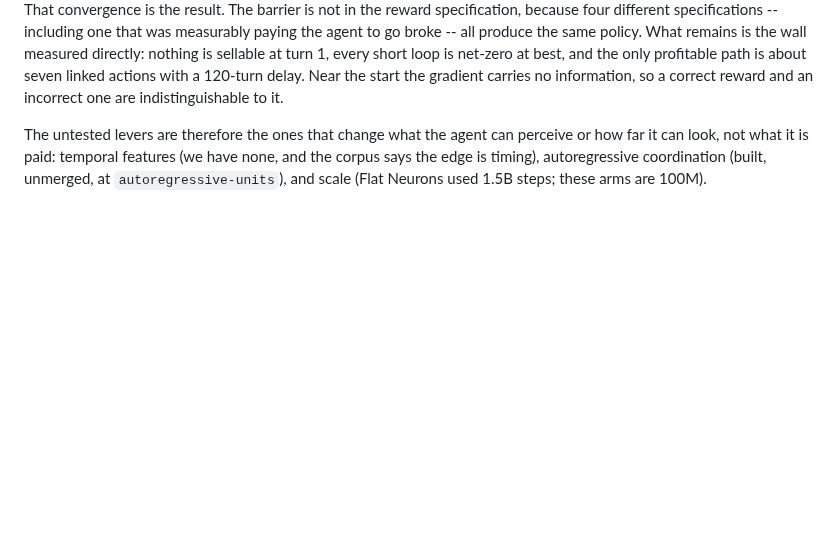
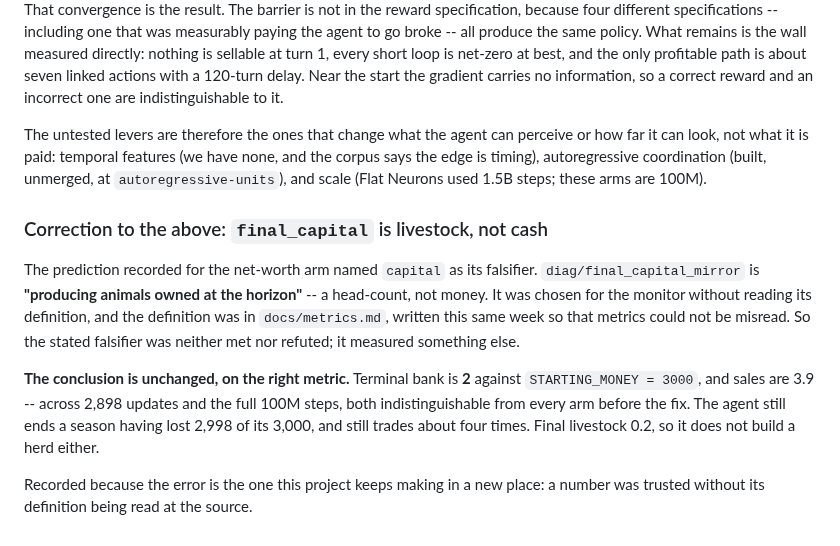
Before and after one commit to will-rice/kaggriculture-2026, a Markdown page: docs/experiments/2026-08-07-rl-ledger.md, the part around the change. Rendered like a GitHub page; blank space fills up the shorter version.

Commit message:
docs: correct a falsifier that was measuring livestock, not money
The net-worth arm's prediction named capital as the thing to watch, and the
metric behind that name counts producing animals at the horizon. The definition
was in the metrics reference written days earlier for exactly this reason and
was not consulted, so the prediction tested a quantity it did not intend.

The conclusion survives on terminal bank, which is 2 against a starting 3,000,
and on sales, which sit at 3.9 -- both unchanged across the full hundred million
steps. Recorded rather than quietly restated, because the failure is the
project's recurring one appearing somewhere new: a number trusted without its
definition read at the source.

```diff
--- a/docs/experiments/2026-08-07-rl-ledger.md
+++ b/docs/experiments/2026-08-07-rl-ledger.md
@@ -1000,3 +1000,21 @@ perceive or how far it can look, not what it is paid: temporal features (we have
 none, and the corpus says the edge is timing), autoregressive coordination
 (built, unmerged, at `autoregressive-units`), and scale (Flat Neurons used 1.5B
 steps; these arms are 100M).
+
+### Correction to the above: `final_capital` is livestock, not cash
+
+The prediction recorded for the net-worth arm named `capital` as its falsifier.
+`diag/final_capital_mirror` is **"producing animals owned at the horizon"** --
+a head-count, not money. It was chosen for the monitor without reading its
+definition, and the definition was in `docs/metrics.md`, written this same week
+so that metrics could not be misread. So the stated falsifier was neither met
+nor refuted; it measured something else.
+
+**The conclusion is unchanged, on the right metric.** Terminal bank is **2**
+against `STARTING_MONEY = 3000`, and sales are 3.9 -- across 2,898 updates and
+the full 100M steps, both indistinguishable from every arm before the fix. The
+agent still ends a season having lost 2,998 of its 3,000, and still trades about
+four times. Final livestock 0.2, so it does not build a herd either.
+
+Recorded because the error is the one this project keeps making in a new place:
+a number was trusted without its definition being read at the source.
```
